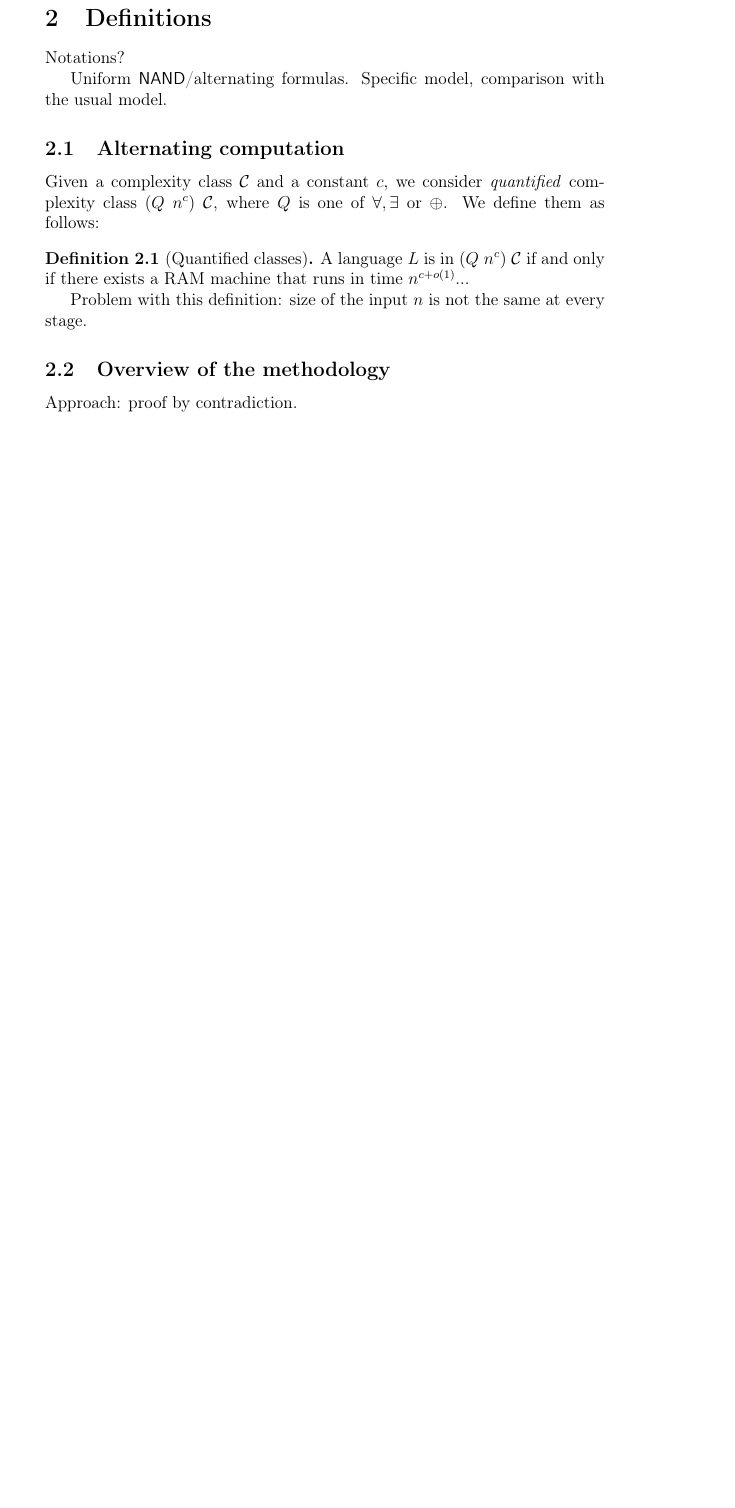
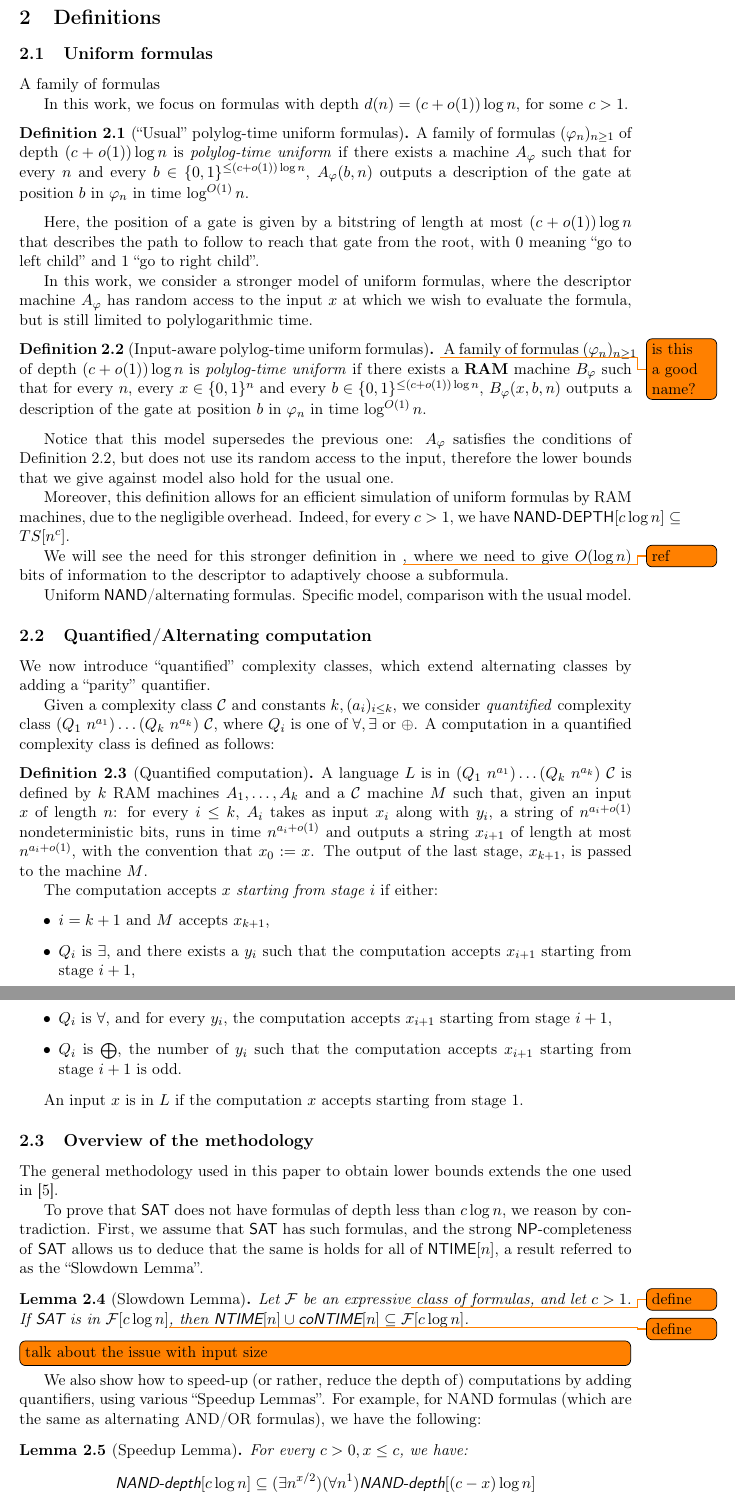
Before and after one commit to GBathie/sat-nand-lbounds, a LaTeX paper (article/main.tex): part of page 2 of 4 before the commit and two parts of pages 2 and 3 of 4 after it, the two joined at a grey line, cut so that both start at the same text, the shorter picture padded with empty space. Compiled offline with pdfLaTeX.

Commit message:
Start of article

```diff
--- a/article/main.tex
+++ b/article/main.tex
@@ -1,8 +1,9 @@
-\documentclass[a4paper, 12pt]{article}
+\documentclass[a4paper, 11pt]{article}
 % \usepackage{ae,lmodern}
 \usepackage[utf8]{inputenc}
 \usepackage[T1]{fontenc}
 \usepackage[USenglish]{babel}
+\usepackage[margin=3cm]{geometry}
 \usepackage{amsfonts}
 \usepackage{amsmath}
 \usepackage{amsthm}
@@ -52,10 +53,13 @@
 \newcommand{\Poly}{\textsf{P}}%
 \newcommand{\NP}{\textsf{NP}}%
 \newcommand{\NTIME}{\textsf{NTIME}}%
+\newcommand{\coNTIME}{\textsf{coNTIME}}%
 \newcommand{\SAT}{\textsf{SAT}}%
 \newcommand{\ParSAT}{\ensuremath\bigoplus\textsf{SAT}}%
 \newcommand{\SharpSAT}{\#\textsf{SAT}}%
 \newcommand{\NAND}{\textsf{NAND}}%
+\newcommand{\ND}{\textsf{NAND-DEPTH}}%
+\newcommand{\NDL}[1]{\ensuremath\ND[ #1 \log n]}%
 
 %%%%%%%%%%%%%%%%%%%%%%
 %%%%%%%%%%%%%%%%%%%%%%
@@ -123,21 +127,102 @@ After checking \cite{sergeev2019relation}, this is probably incorrect...}
 %%%%%%%%%%%%%%%%%%%%%%
 %%%%%%%%%%%%%%%%%%%%%%
 \section{Definitions}
-Notations?
+
+\subsection{Uniform formulas}
+A family of formulas
+
+In this work, we focus on formulas with depth $d(n) = (c + o(1))\log n$, for some $c > 1$.
+
+\begin{definition}[``Usual'' polylog-time uniform formulas]
+	A family of formulas $(\varphi_n)_{n \ge 1}$ of depth $(c + o(1))\log n$
+	is \textit{polylog-time uniform} if there exists a machine $A_\varphi$
+	such that for every $n$ and every $b\in\bit^{\leq (c + o(1))\log n}$,
+	$A_\varphi(b, n)$ outputs a description of the gate at position $b$ in $\varphi_n$ in time $\log^{O(1)} n$.
+\end{definition}
+
+Here, the position of a gate is given by a bitstring of length at most $(c + o(1))\log n$
+that describes the path to follow to reach that gate from the root,
+with $0$ meaning ``go to left child'' and $1$ ``go to right child''.
+
+
+In this work, we consider a stronger model of uniform formulas,
+where the descriptor machine $A_\varphi$ has random access to the input $x$
+at which we wish to evaluate the formula, but is still limited to polylogarithmic time.
+\begin{definition}[Input-aware polylog-time uniform formulas]\todo{is this a good name?}\label{def:unif}
+	A family of formulas $(\varphi_n)_{n \ge 1}$ of depth $(c + o(1))\log n$ is \textit{polylog-time uniform}
+	if there exists a \textbf{RAM} machine $B_\varphi$
+	such that for every $n$, every $x\in\bit^n$ and every $b\in\bit^{\leq (c + o(1))\log n}$,
+	$B_\varphi(x, b, n)$ outputs a description of the gate at position $b$ in $\varphi_n$ in time $\log^{O(1)} n$.
+\end{definition}
+Notice that this model supersedes the previous one:
+$A_\varphi$ satisfies the conditions of Definition~\ref{def:unif},
+but does not use its random access to the input,
+therefore the lower bounds that we give against model also hold for the usual one.
+
+Moreover, this definition allows for an efficient simulation of uniform formulas by RAM machines,
+due to the negligible overhead.
+Indeed, for every $c > 1$, we have $\ND[c \log n] \subseteq TS[n^c]$.
+
+We will see the need for this stronger definition in \todo{ref},
+where we need to give $O(\log n)$ bits of information to the descriptor
+to adaptively choose a subformula.
 
 Uniform \NAND{}/alternating formulas. Specific model, comparison with the usual model.
 
-\subsection{Alternating computation}
+\subsection{Quantified/Alternating computation}
 
-Given a complexity class $\Cc$ and a constant $c$, we consider \textit{quantified} complexity
-class $(Q~n^c)~\Cc$, where $Q$ is one of $\forall, \exists$ or $\oplus$.
-We define them as follows:
-\begin{definition}[Quantified classes]
-	A language $L$ is in $(Q~n^c)~\Cc$ if and only if there exists a RAM machine
-	that runs in time $n^{c + o(1)}$...
+We now introduce ``quantified'' complexity classes, which extend alternating classes
+by adding a ``parity'' quantifier.
 
-	Problem with this definition: size of the input $n$ is not the same at every stage.
+Given a complexity class $\Cc$ and constants $k, (a_i)_{i\leq k}$,
+we consider \textit{quantified} complexity
+class $(Q_1~n^{a_1})\ldots(Q_k~n^{a_k})~\Cc$,
+where $Q_i$ is one of $\forall, \exists$ or $\oplus$.
+A computation in a quantified complexity class is defined as follows:
+\begin{definition}[Quantified computation]
+	A language $L$ is in $(Q_1~n^{a_1})\ldots(Q_k~n^{a_k})~\Cc$
+	is defined by $k$ RAM machines $A_1, \ldots, A_k$ and a $\Cc$ machine $M$
+	such that, given an input $x$ of length $n$:
+	for every $i \le k$, $A_{i}$ takes as input $x_i$ along with $y_i$,
+	a string of $n^{a_{i} + o(1)}$ nondeterministic bits,
+	runs in time $n^{a_{i} + o(1)}$ and outputs a string $x_{i+1}$ of length at most $n^{a_{i} + o(1)}$,
+	with the convention that $x_0 := x$.
+	The output of the last stage, $x_{k+1}$, is passed to the machine $M$.
+
+	The computation accepts $x$ \textit{starting from stage $i$} if either:
+	\begin{itemize}
+		\item $i = k+1$ and $M$ accepts $x_{k+1}$,
+		\item $Q_i$ is $\exists$, and there exists a $y_i$ such that the computation
+		accepts $x_{i+1}$ starting from stage $i+1$,
+		\item $Q_i$ is $\forall$, and for every $y_i$, the computation
+		accepts $x_{i+1}$ starting from stage $i+1$,
+		\item $Q_i$ is $\bigoplus$, the number of $y_i$ such that the computation
+		accepts $x_{i+1}$ starting from stage $i+1$ is odd.
+	\end{itemize}
+
+	An input $x$ is in $L$ if the computation $x$ accepts starting from stage 1.
 \end{definition}
 
 \subsection{Overview of the methodology}
-Approach: proof by contradiction.
+
+The general methodology used in this paper to obtain lower bounds
+extends the one used in~\cite{mudigonda2020time}.
+
+To prove that \SAT{} does not have formulas of depth less than $c\log n$,
+we reason by contradiction.
+First, we assume that \SAT{} has such formulas, and the strong \NP-completeness of \SAT{}
+allows us to deduce that the same is holds for all of $\NTIME[n]$,
+a result referred to as the ``Slowdown Lemma''.
+\begin{lemma}[Slowdown Lemma]
+	Let $\Ff$ be an expressive\todo{define} class of formulas, and let $c > 1$.
+	If \SAT{} is in $\Ff[c \log n]$\todo{define},
+	then $\NTIME[n] \cup \coNTIME[n] \subseteq \Ff[c \log n]$.
+\end{lemma}
+\todo[inline]{talk about the issue with input size}
+
+We also show how to speed-up (or rather, reduce the depth of) computations by adding quantifiers,
+using various ``Speedup Lemmas''.
+For example, for NAND formulas (which are the same as alternating AND/OR formulas), we have the following:
+\begin{lemma}[Speedup Lemma]
+	For every $c > 0, x \leq c$, we have:
+	\[\textsf{NAND-depth}[c \log n] \subseteq (\exists n^{x/2}) (\forall n^1) \textsf{NAND-depth}[(c-x) \log n]\]
```
Also changed, not shown: article/todo.md (+12 -0 lines), article/main.tex (32 more changed lines).
